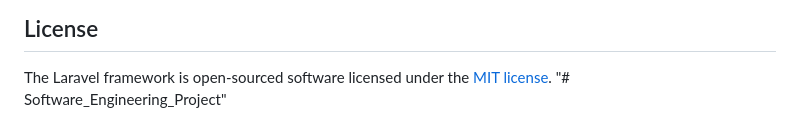
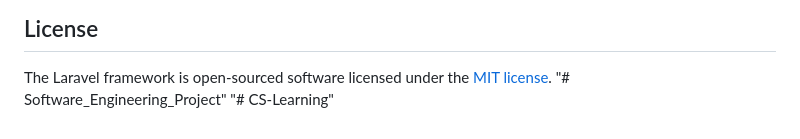
Before and after one commit to StenlyLukmana/Software_Engineering_Project, a Markdown page: README.md, the part around the change. GitHub-like rendering.

```diff
--- a/README.md
+++ b/README.md
@@ -65,3 +65,4 @@ If you discover a security vulnerability within Laravel, please send an e-mail t
 
 The Laravel framework is open-sourced software licensed under the [MIT license](https://opensource.org/licenses/MIT).
 "# Software_Engineering_Project"
+"# CS-Learning"
```
